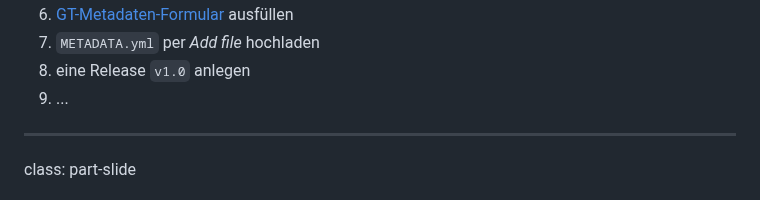
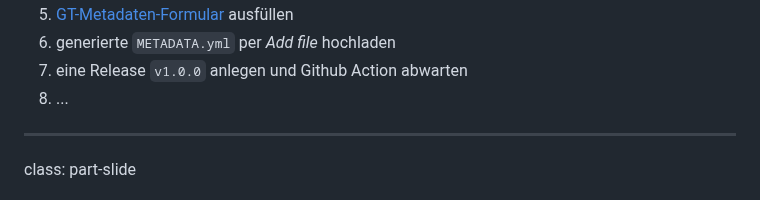
Before and after one commit to wrznr/gt-management-dhd-2024, a Markdown page: content.md, the part around one of its changes. Rendered like a GitHub page.

```diff
--- a/content.md
+++ b/content.md
@@ -579,6 +580,6 @@ class: part-slide
 6. [GT-Metadaten-Formular](https://tboenig.github.io/gt-metadata/document-your-gt.html) ausfüllen
-7. `METADATA.yml` per _Add file_ hochladen
-8. eine Release `v1.0` anlegen
+7. generierte `METADATA.yml` per _Add file_ hochladen
+8. eine Release `v1.0.0` anlegen und Github Action abwarten
 9. ...
 
 ---
```
Also changed, not shown: other parts of content.md (+8 -7 lines).
